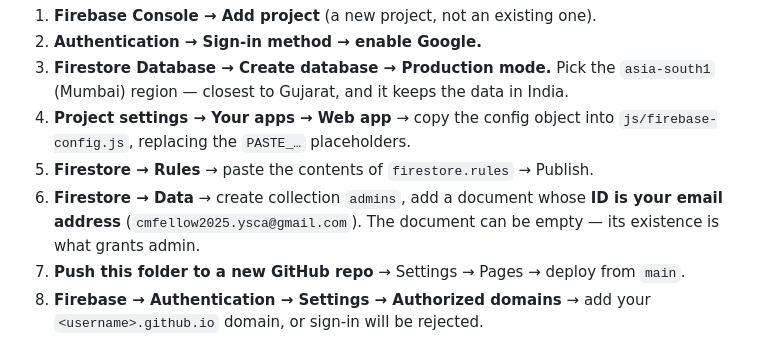
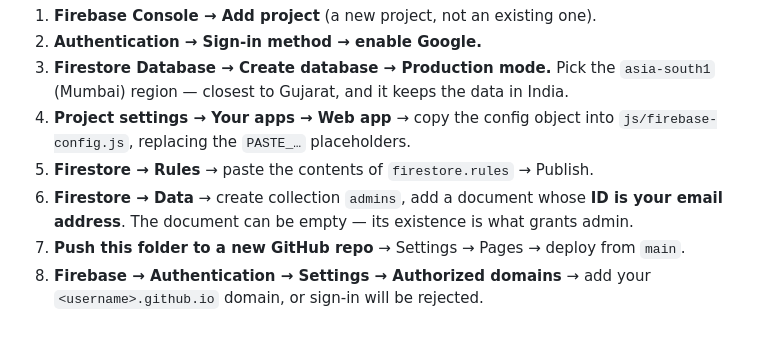
Before and after one commit to A-gyani/ks-scheme-questionnaire, a Markdown page: README.md, the part around the change. Rendered like a GitHub page.

```diff
--- a/README.md
+++ b/README.md
@@ -169,7 +169,7 @@ with a post-deploy check list. The short version:
    `js/firebase-config.js`, replacing the `PASTE_…` placeholders.
 5. **Firestore → Rules** → paste the contents of `firestore.rules` → Publish.
 6. **Firestore → Data** → create collection `admins`, add a document whose **ID is your
-   email address** (`cmfellow2025.ysca@gmail.com`). The document can be empty — its
+   email address**. The document can be empty — its
    existence is what grants admin.
 7. **Push this folder to a new GitHub repo** → Settings → Pages → deploy from `main`.
 8. **Firebase → Authentication → Settings → Authorized domains** → add your
```
Also changed, not shown: DEPLOY.md (+5 -2 lines).
